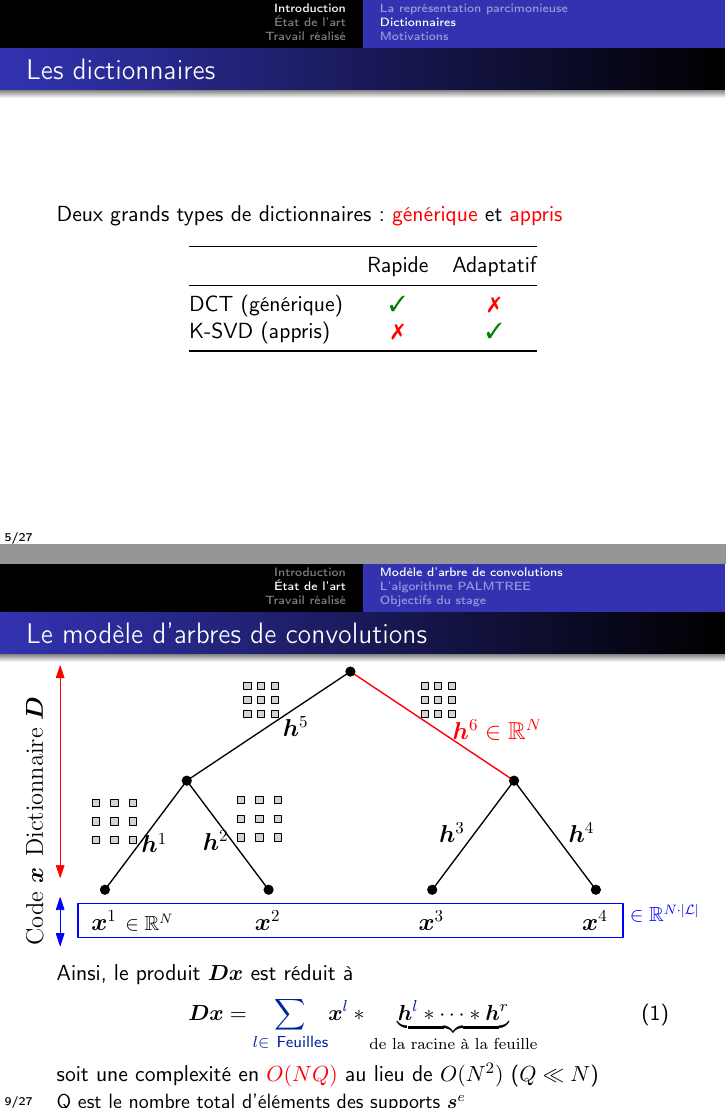
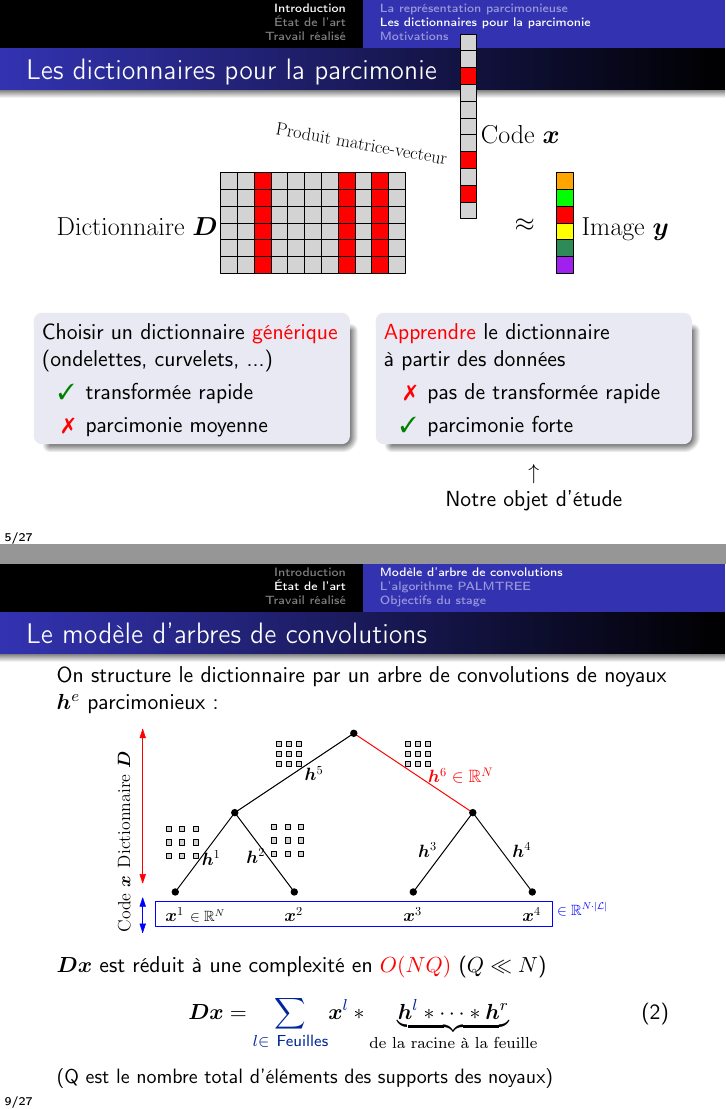
Before and after one commit to maelvalais/slides-gdr-isis, LaTeX slides (main.tex, which reads config.tex): pages 5 and 9 of 29, joined at a grey line. Compiled offline with pdfLaTeX.

Commit message:
Ajouté une figure de Dx = y

```diff
--- a/config.tex
+++ b/config.tex
@@ -56,3 +56,12 @@
    \addtocounter{framenumberappendix}{-\value{framenumber}}
    \addtocounter{framenumber}{\value{framenumberappendix}}
 }
+
+% Because \begin{center} adds huge whitespaces
+\newenvironment{tightcenter}{%
+  \setlength\topsep{0pt}
+  \setlength\parskip{0pt}
+  \begin{center}
+}{%
+  \end{center}
+}
--- a/main.tex
+++ b/main.tex
@@ -45,28 +46,52 @@ Représenter parcimonieusement = trouver une représentation d'une image avec un
 \end{frame}
 
 
-\subsection{Dictionnaires}
-\begin{frame}{Les dictionnaires}
-Deux grands types de dictionnaires : \alert{générique} et \alert{appris}
-\begin{table}[] \centering
-\begin{tabular}{@{}lcc@{}} \toprule
- & Rapide & Adaptatif \\ \midrule
-DCT (générique) & \cmark & \xmark\\
-K-SVD (appris) & \xmark & \cmark \\ \bottomrule
-\end{tabular}
-\end{table}
+\subsection{Les dictionnaires pour la parcimonie}
+\begin{frame}{Les dictionnaires pour la parcimonie}
+\vskip-4em
+\begin{figure}\centering
+\makebox[\linewidth]{\includegraphics[width=1\linewidth]{figures/1-intro-modele/sparsity-matrix.pdf}}
+\end{figure}
+\vskip-1em
+\begin{columns}[t]
+\begin{column}{0.49\textwidth}
+	\begin{block}{}
+	Choisir un dictionnaire \alert{générique}\\
+	(ondelettes, curvelets, ...)
+	\begin{itemize}
+	\item[\textcolor{green2}{\cmark}] transformée rapide
+	\item[\textcolor{red}{\xmark}] parcimonie moyenne
+	\end{itemize}
+	\end{block}
+\end{column}
+\begin{column}{0.49\textwidth}
+	\begin{block}{}
+	\alert{Apprendre} le dictionnaire\\
+	à partir des données
+	\begin{itemize}
+	\item[\textcolor{red}{\xmark}] pas de transformée rapide
+	\item[\textcolor{green2}{\cmark}] parcimonie forte
+	\end{itemize}
+	\end{block}
+	\begin{tightcenter}
+		$\uparrow$\\
+		Notre objet d'étude
+	\end{tightcenter}
+\end{column}
+\end{columns}
+
+
 \end{frame}
 
 \begin{frame}{Problème du coût de Dx}
 Problème d'apprentissage de dictionnaire \eqref{eq_dl} pour apprendre un dictionnaire parcimonieux :
 \begin{align}
 \underset{\D,\x}{\min}~ & \| \x \|_1 + \lambda \| \alert{\D\x}-\y \|^2_2 \tag{$DL$}\label{eq_dl} \\
-\text{s.t.}~ & \| \d_k \| \le \gamma & \forall k = 1,\dots,K \label{eq_dl_finite_norm} \notag
 \end{align}
  avec $\y \in \R^N$ l'image sur laquelle on apprend, $\x \in \R^{K}$ le code, $\D$ la matrice $K \times N$.
 
-\begin{alertblock}{Problème du coût de $\D\x$}
-Coût élevé de $\D\x$ : \alert{$O(KN)$} ($K \gg N$)
+\begin{alertblock}{}
+Problème : Coût élevé de \alert{$\D\x$} qui est en \alert{$O(KN)$}, $K \gg N$
 \end{alertblock}
 \end{frame}
 
@@ -98,17 +123,16 @@ Développer un dictionnaire \alert{appris} et \alert{rapide} adaptée aux grands
 
 \subsection{Modèle d'arbre de convolutions}
 
-
 \begin{frame}{Le modèle d'arbres de convolutions}
+On structure le dictionnaire par un arbre de convolutions de noyaux $\h^e$ parcimonieux :
 \begin{figure}\centering
-\makebox[\linewidth]{\includegraphics[width=1.1\linewidth]{figures/1-intro-modele/tree.pdf}}
+\makebox[\linewidth]{\includegraphics[width=0.8\linewidth]{figures/1-intro-modele/tree.pdf}}
 \end{figure}
-Ainsi, le produit $\D\x$ est réduit à
+$\D\x$ est réduit à une complexité en \alert{$O(NQ)$} ($Q \ll N$)
 \begin{equation}
 \D \x = \Beq{\sum_{l \in ~\text{Feuilles}}} \x^{\Beq{l}} * \underbrace{\h^{\Beq{l}}* \dots* \h^{r}}_{\textrm{de la racine à la feuille}}
 \end{equation}
-soit une complexité en \alert{$O(NQ)$} au lieu de $O(N^2)$ ($Q \ll N$) \\
-{\small Q est le nombre total d'éléments des supports $\s^e$}
+{\small (Q est le nombre total d'éléments des supports des noyaux)}
 \end{frame}
 
 
```
Also changed, not shown: figures/1-intro-modele/sparsity-matrix.pdf (added), main.tex (7 more changed lines).
